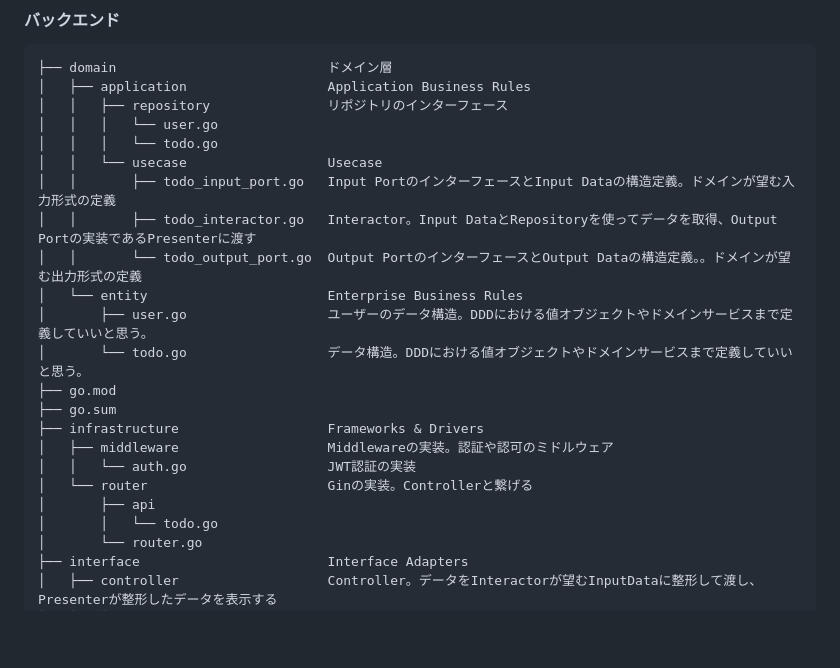
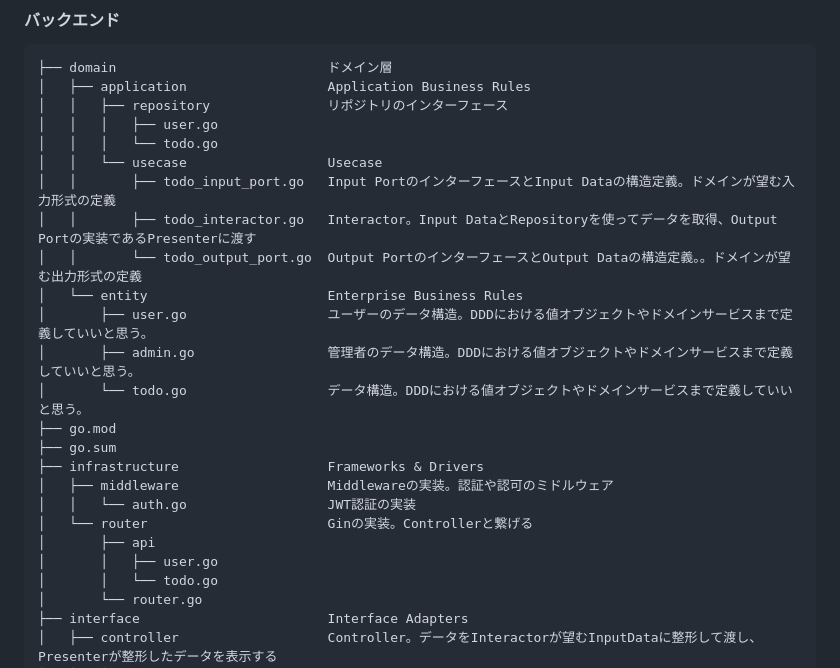
Before and after one commit to yatoyun/todo-app, a Markdown page: README.md, the part around the change. Drawn GitHub-style; blank space fills up the shorter version.

Commit message:
docs: fix api

```diff
--- a/README.md
+++ b/README.md
@@ -31,7 +31,7 @@
 ├── domain                           ドメイン層
 │   ├── application                  Application Business Rules
 │   │   ├── repository               リポジトリのインターフェース
-│   │   │   └── user.go
+│   │   │   ├── user.go
 │   │   │   └── todo.go
 │   │   └── usecase                  Usecase
 │   │       ├── todo_input_port.go   Input PortのインターフェースとInput Dataの構造定義。ドメインが望む入力形式の定義
@@ -39,6 +39,7 @@
 │   │       └── todo_output_port.go  Output PortのインターフェースとOutput Dataの構造定義。。ドメインが望む出力形式の定義
 │   └── entity                       Enterprise Business Rules
 │       ├── user.go                  ユーザーのデータ構造。DDDにおける値オブジェクトやドメインサービスまで定義していいと思う。
+│       ├── admin.go                 管理者のデータ構造。DDDにおける値オブジェクトやドメインサービスまで定義していいと思う。
 │       └── todo.go                  データ構造。DDDにおける値オブジェクトやドメインサービスまで定義していいと思う。
 ├── go.mod
 ├── go.sum
@@ -47,6 +48,7 @@
 │   │   └── auth.go                  JWT認証の実装
 │   └── router                       Ginの実装。Controllerと繋げる
 │       ├── api
+│       │   ├── user.go
 │       │   └── todo.go
 │       └── router.go
 ├── interface                        Interface Adapters
```
